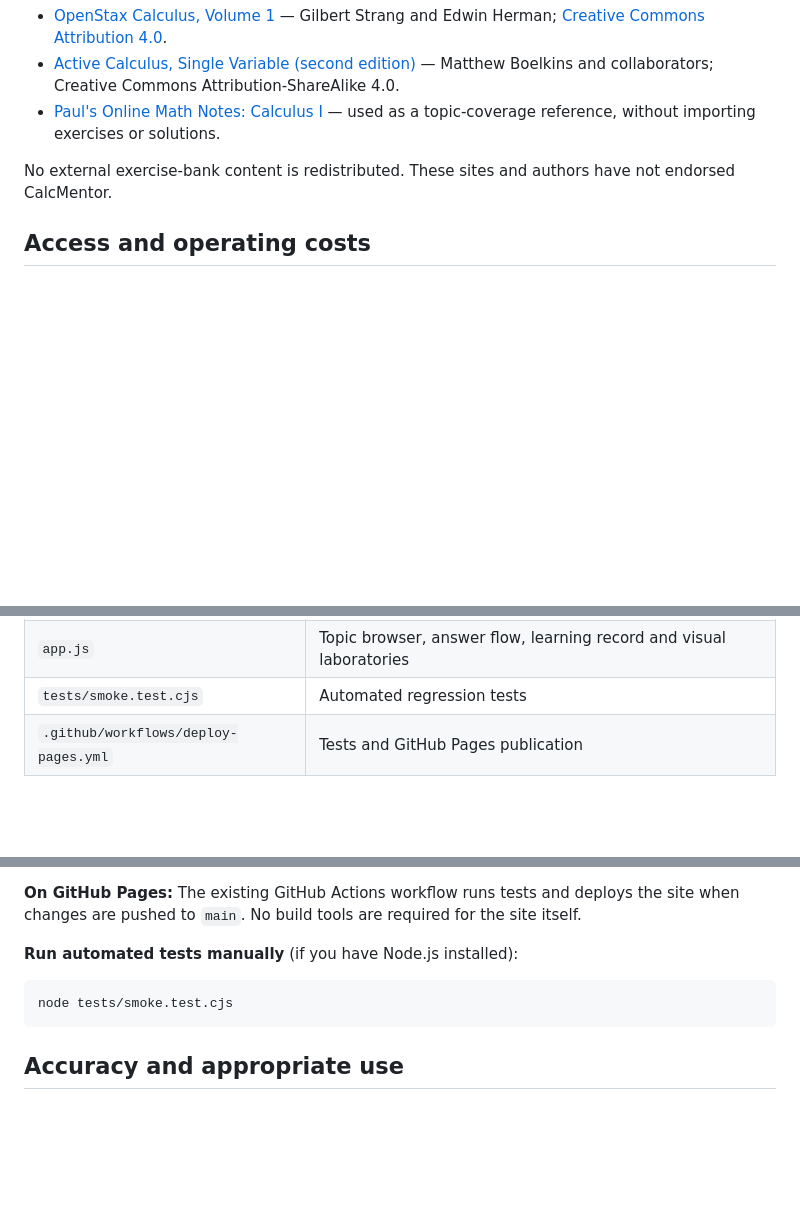
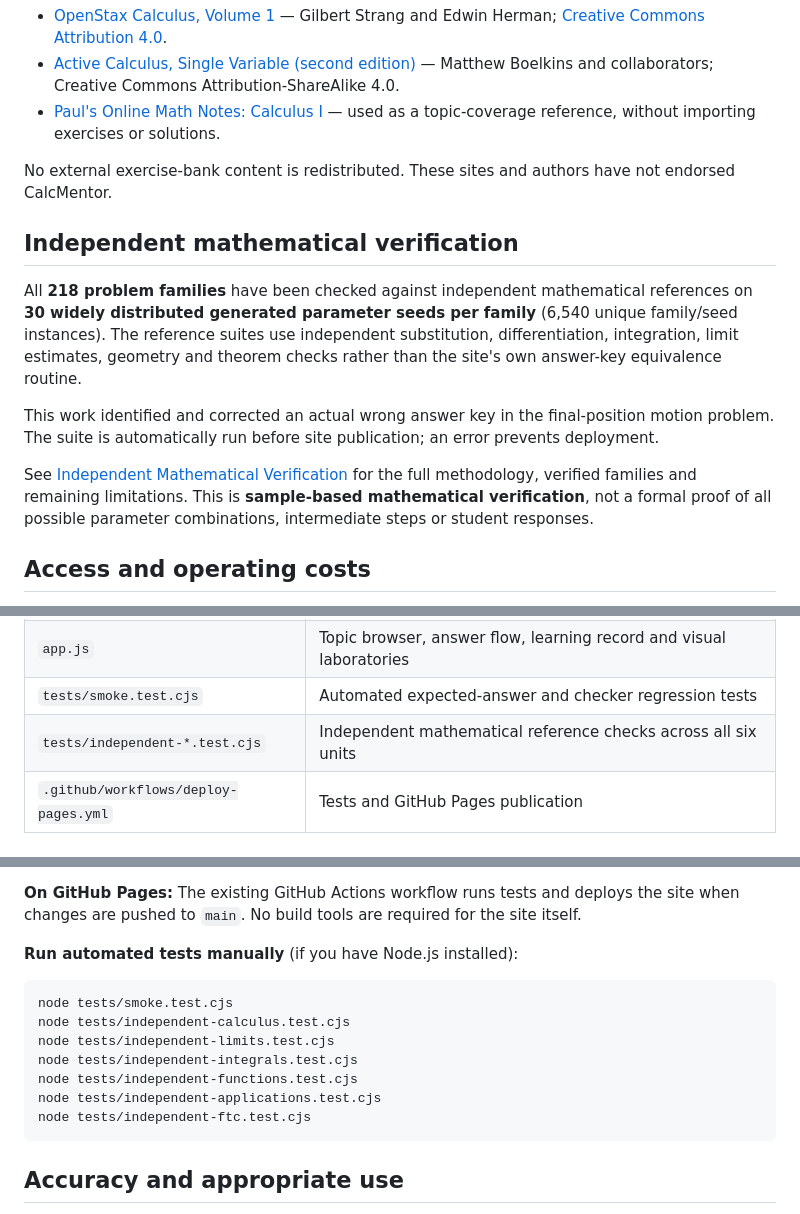
Before and after one commit to priyojitpalit/calcmentor, a Markdown page: README.md, 3 parts joined by grey strips. Rendered like a GitHub page; blank space fills up the shorter version.

Commit message:
Document independent 218-family math verification and permanent CI validation

````diff
--- a/README.md
+++ b/README.md
@@ -33,6 +33,14 @@ These are **original problem generators**, not copies of copyrighted exercise st
 
 No external exercise-bank content is redistributed. These sites and authors have not endorsed CalcMentor.
 
+## Independent mathematical verification
+
+All **218 problem families** have been checked against independent mathematical references on **30 widely distributed generated parameter seeds per family** (6,540 unique family/seed instances). The reference suites use independent substitution, differentiation, integration, limit estimates, geometry and theorem checks rather than the site's own answer-key equivalence routine.
+
+This work identified and corrected an actual wrong answer key in the final-position motion problem. The suite is automatically run before site publication; an error prevents deployment.
+
+See [Independent Mathematical Verification](docs/independent-math-verification.md) for the full methodology, verified families and remaining limitations. This is **sample-based mathematical verification**, not a formal proof of all possible parameter combinations, intermediate steps or student responses.
+
 ## Access and operating costs
 
 The site runs entirely in a web browser with standard HTML/CSS/JavaScript. There are no API calls, accounts, database, advertising, or subscription fees. GitHub Pages hosting is free for this public repository. A standard browser is sufficient; **no generative AI API is used**.
@@ -53,7 +61,8 @@ The site runs entirely in a web browser with standard HTML/CSS/JavaScript. There
 | `extra-integral-applications.js` | 11 additional applied-integration structures |
 | `grading-categories.js` | Explicit antiderivative answer classifications, distinct from ordinary algebra |
 | `app.js` | Topic browser, answer flow, learning record and visual laboratories |
-| `tests/smoke.test.cjs` | Automated regression tests |
+| `tests/smoke.test.cjs` | Automated expected-answer and checker regression tests |
+| `tests/independent-*.test.cjs` | Independent mathematical reference checks across all six units |
 | `.github/workflows/deploy-pages.yml` | Tests and GitHub Pages publication |
 
 ## Run and deploy
@@ -66,6 +75,12 @@ The site runs entirely in a web browser with standard HTML/CSS/JavaScript. There
 
 ```bash
 node tests/smoke.test.cjs
+node tests/independent-calculus.test.cjs
+node tests/independent-limits.test.cjs
+node tests/independent-integrals.test.cjs
+node tests/independent-functions.test.cjs
+node tests/independent-applications.test.cjs
+node tests/independent-ftc.test.cjs
 ```
 
 ## Accuracy and appropriate use
````
